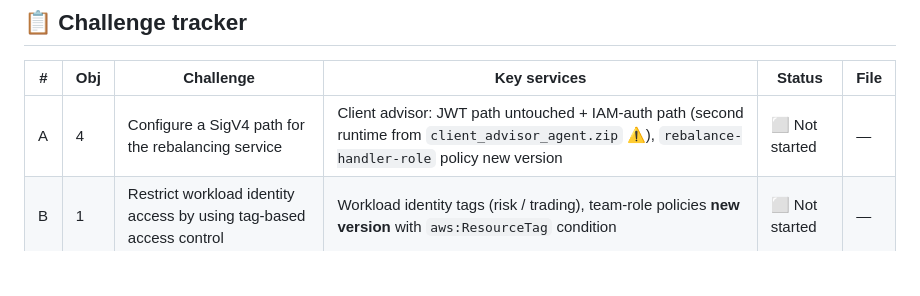
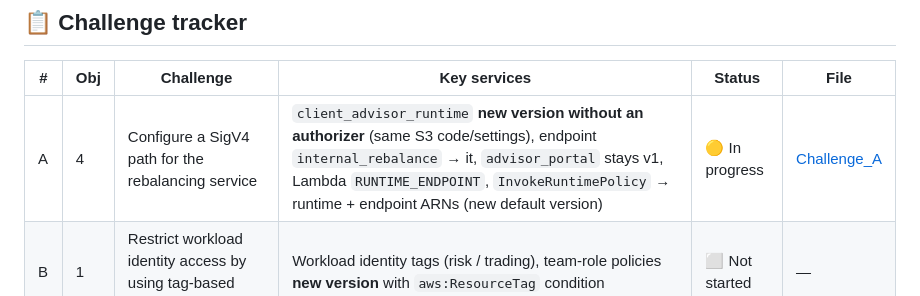
Before and after one commit to mohanmwraj/Forward-Deployed-Engineer-FDE-Validated---AWS, a Markdown page: 04_AWS_Securing_Agent_Identities_Demonstrated/README.md, the part around the change. GitHub-like rendering; blank space fills up the shorter version.

Commit message:
Challenge

```diff
--- a/04_AWS_Securing_Agent_Identities_Demonstrated/README.md
+++ b/04_AWS_Securing_Agent_Identities_Demonstrated/README.md
@@ -261,7 +261,7 @@ F  Auditors ─→ Lambda reporting-backend-lambda ─(JWT, was user-ID header)
 
 | # | Obj | Challenge | Key services | Status | File |
 |---|---|---|---|---|---|
-| A | 4 | Configure a SigV4 path for the rebalancing service | Client advisor: JWT path untouched + IAM-auth path (second runtime from `client_advisor_agent.zip` ⚠️), `rebalance-handler-role` policy new version | ⬜ Not started | _—_ |
+| A | 4 | Configure a SigV4 path for the rebalancing service | `client_advisor_runtime` **new version without an authorizer** (same S3 code/settings), endpoint `internal_rebalance` → it, `advisor_portal` stays v1, Lambda `RUNTIME_ENDPOINT`, `InvokeRuntimePolicy` → runtime + endpoint ARNs (new default version) | 🟡 In progress | [Challenge_A](Challenge_A_SigV4_Path_Runtime_Version_Named_Endpoint_Scoped_Invoke_Policy.md) |
 | B | 1 | Restrict workload identity access by using tag-based access control | Workload identity tags (risk / trading), team-role policies **new version** with `aws:ResourceTag` condition | ⬜ Not started | _—_ |
 | C | 2 | Provision a workload identity for a self-hosted agent | AgentCore Identity (compliance audit agent), EC2 `compliance-agent-host` via Session Manager | ⬜ Not started | _—_ |
 | D | 3 | Configure scoped JWT authorization for inbound agent access | Trading **Gateway** Custom JWT (Partner pool, clients + scopes), `portfolio-api-handler` target + `portfolio_tools.json` | ⬜ Not started | _—_ |
```
Also changed, not shown: 04_AWS_Securing_Agent_Identities_Demonstrated/Challenge_A_SigV4_Path_Runtime_Version_Named_Endpoint_Scoped_Invoke_Policy.md (added, +270 -0 lines), README.md (+1 -1 lines), 04_AWS_Securing_Agent_Identities_Demonstrated/assets/challenge_A/01_task_card.png (added), 04_AWS_Securing_Agent_Identities_Demonstrated/assets/challenge_A/02_task_card_success_criteria.png (added).
